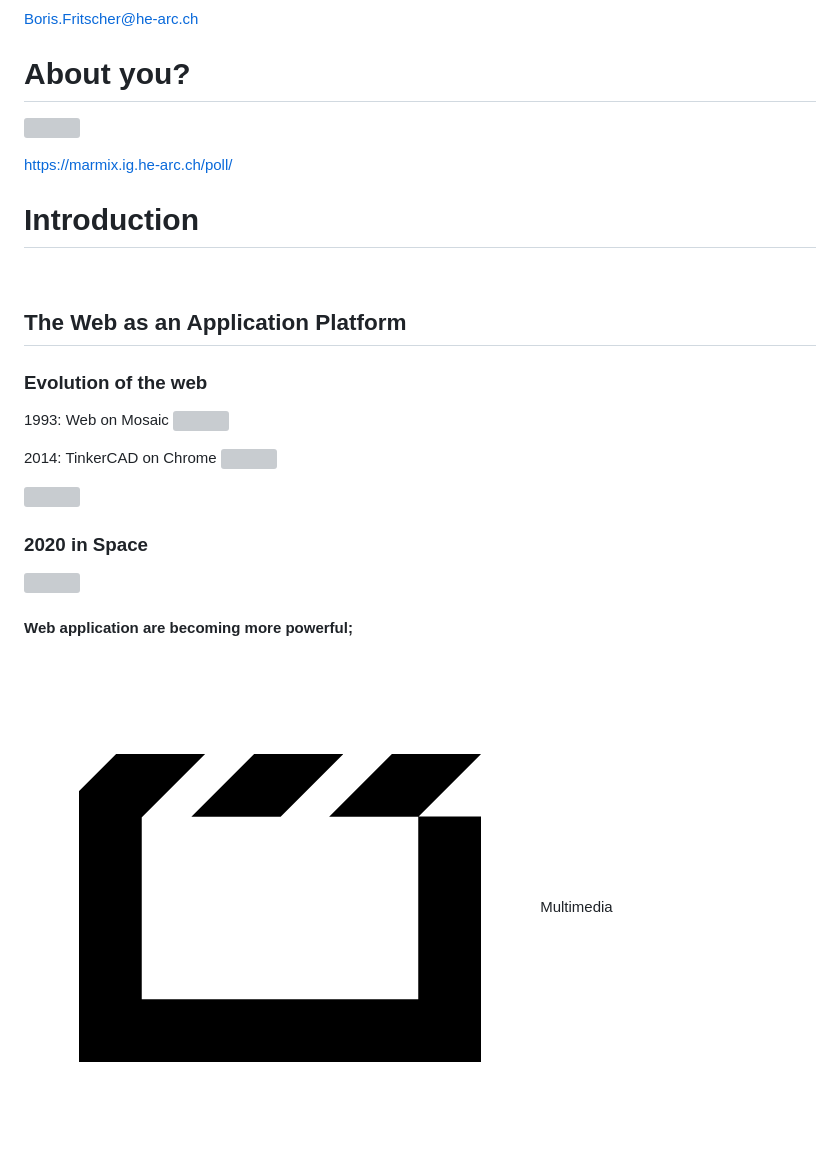
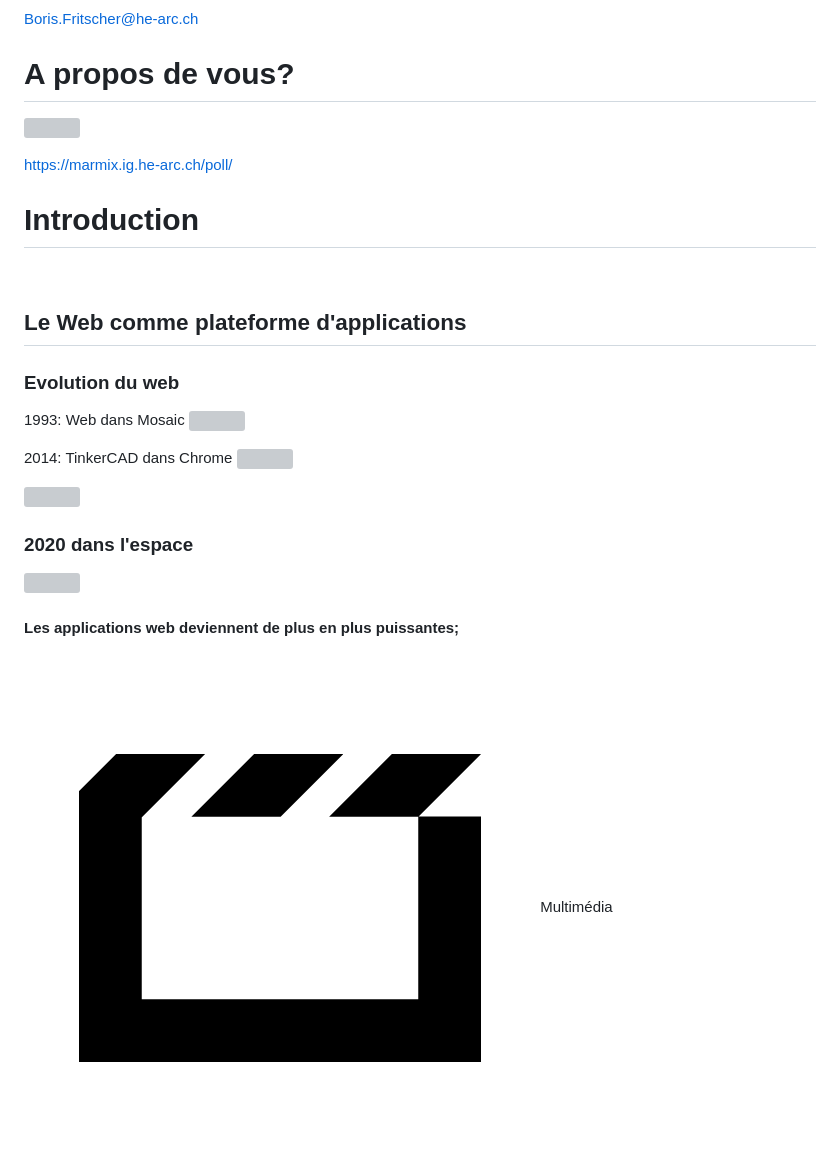
Before and after one commit to bfritscher/cours-pweb-slides, a Markdown page: intro.md, the part around one of its changes. Drawn GitHub-style; grey boxes are pictures that could not be loaded.

```diff
--- a/intro.md
+++ b/intro.md
@@ -15,7 +15,7 @@
 
 
 
-# About you?
+# A propos de vous?
 
 ![](images/technical-cofounder.jpg)
 
@@ -29,20 +29,20 @@
 # Introduction
 <br/>
 
-## The Web as an Application Platform
+## Le Web comme plateforme d'applications
 
 
 
 
-### Evolution of the web
+### Evolution du web
 
-1993: Web on Mosaic
+1993: Web dans Mosaic
 ![](images/mosaic.jpg)
 <!-- .element: class="w-60" -->
 
 <!-- .element: class="w-50 float-left center" -->
 
-2014: TinkerCAD on Chrome
+2014: TinkerCAD dans Chrome
 ![](images/tinkercad.png)
 
 <!-- .element: class="w-50 float-left center" -->
@@ -53,17 +53,17 @@
 
 
 
-### 2020 in Space
+### 2020 dans l'espace
 
 ![](images/html_in_space.jpg)
 
 
 
 
-#### Web application are becoming more powerful;
+#### Les applications web deviennent de plus en plus puissantes;
 
 ![](images/HTML5_Tech_Classes_512/HTML5_Multimedia_512.png)
-Multimedia<!-- .element: class="w-60 pdf-w-30 pdf-float-left" -->
+Multimédia<!-- .element: class="w-60 pdf-w-30 pdf-float-left" -->
 
 <!-- .element: class="w-33 float-left center" -->
 
```
Also changed, not shown: other parts of intro.md (+38 -39 lines), html.md (+5 -5 lines).
